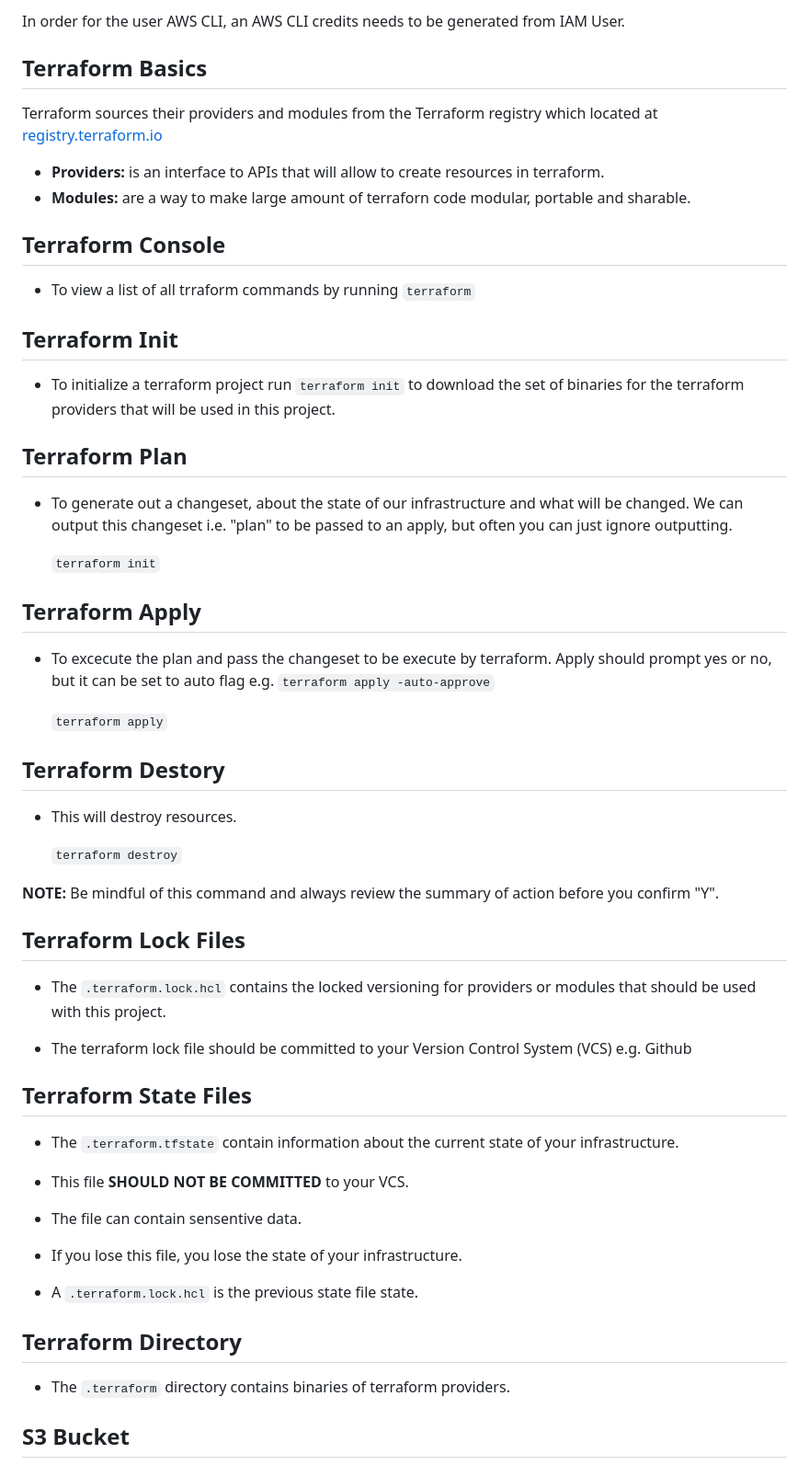
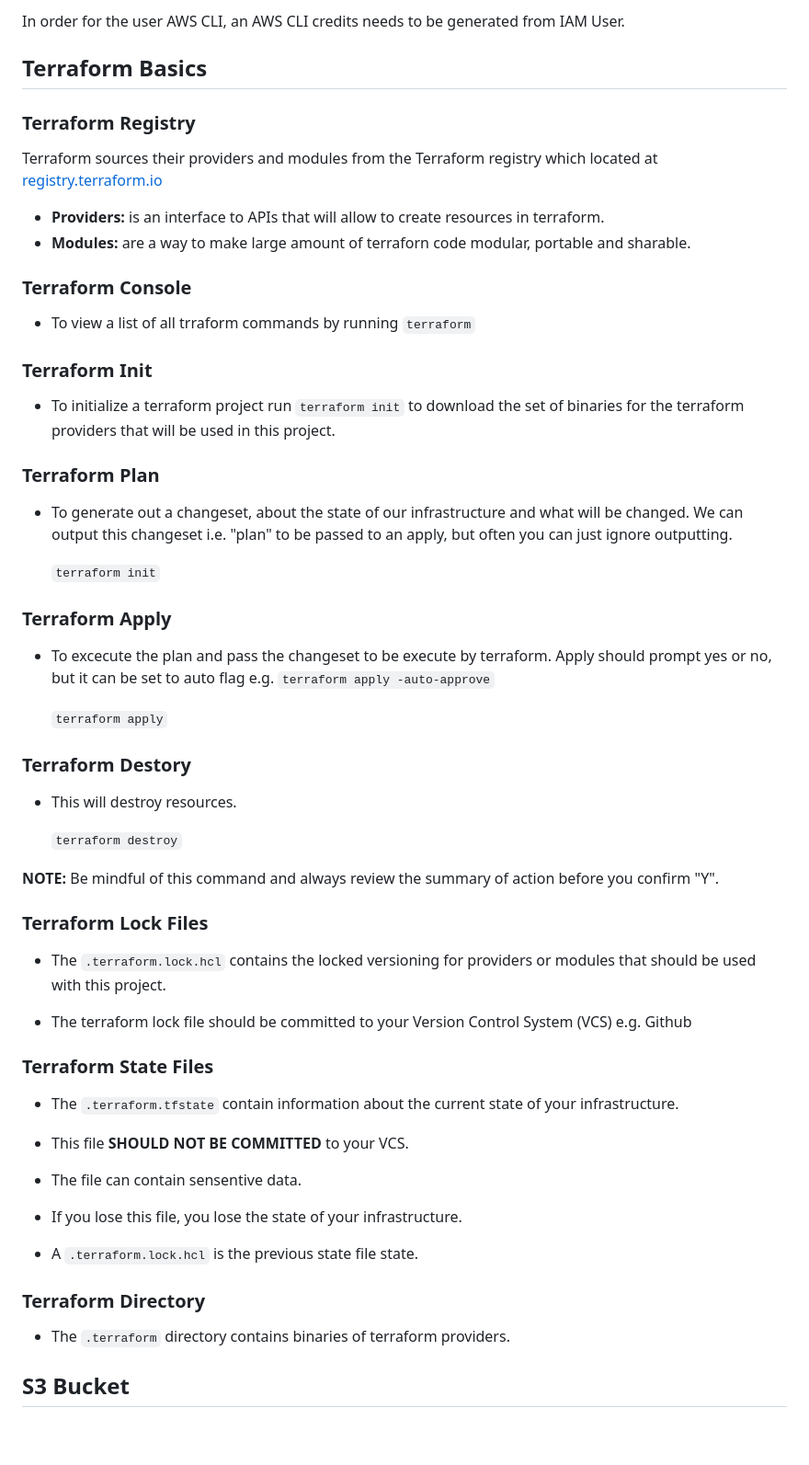
Before and after one commit to jtex-13/terraform-beginner-bootcamp-2023, a Markdown page: journal/week0.md, the part around one of its changes. Shown at 92% size. Rendered like a GitHub page; blank space fills up the shorter version.

```diff
--- a/journal/week0.md
+++ b/journal/week0.md
@@ -174,32 +176,34 @@ In order for the user AWS CLI, an AWS CLI credits needs to be generated from IAM
 
 ## Terraform Basics ##
 
+### Terraform Registry ###
+
 Terraform sources their providers and modules from the Terraform registry which located at [registry.terraform.io](https://registry.terraform.io)
 
 - **Providers:** is an interface to APIs that will allow to create resources in terraform.
 - **Modules:**  are a way to make large amount of terraforn code modular, portable and sharable.
 
-## Terraform Console ##
+### Terraform Console ###
 
 - To view a list of all trraform commands by running `terraform`
 
-## Terraform Init ##
+### Terraform Init ###
 
 - To initialize a terraform project run `terraform init` to download the set of binaries for the terraform providers that will be used in this project.
 
-## Terraform Plan ##
+### Terraform Plan ###
 
 - To generate out a changeset, about the state of our infrastructure and what will be changed. We can output this changeset i.e. "plan" to be passed to an apply, but often you can just ignore outputting.
 
   `terraform init`
 
-## Terraform Apply ##
+### Terraform Apply ###
 
 - To excecute the plan and pass the changeset to be execute by terraform. Apply should prompt yes or no, but it can be set to auto flag e.g. `terraform apply -auto-approve`
 
   `terraform apply`
 
-## Terraform Destory ##
+### Terraform Destory ###
 
 - This will destroy resources.
 
@@ -207,13 +211,13 @@ Terraform sources their providers and modules from the Terraform registry which
 
 **NOTE:** Be mindful of this command and always review the summary of action before you confirm "Y".
 
-## Terraform Lock Files ##
+### Terraform Lock Files ###
 
 - The `.terraform.lock.hcl` contains the locked versioning for providers or modules that should be used with this project.
 
 - The terraform lock file should be committed to your Version Control System (VCS) e.g. Github
 
-## Terraform State Files ##
+### Terraform State Files ###
 
 - The `.terraform.tfstate` contain information about the current state of your infrastructure.
 
@@ -225,7 +229,7 @@ Terraform sources their providers and modules from the Terraform registry which
 
 - A `.terraform.lock.hcl` is the previous state file state.
 
-## Terraform Directory ##
+### Terraform Directory ##
 
 - The `.terraform` directory contains binaries of terraform providers.
 
```
Also changed, not shown: other parts of journal/week0.md (+6 -4 lines).
